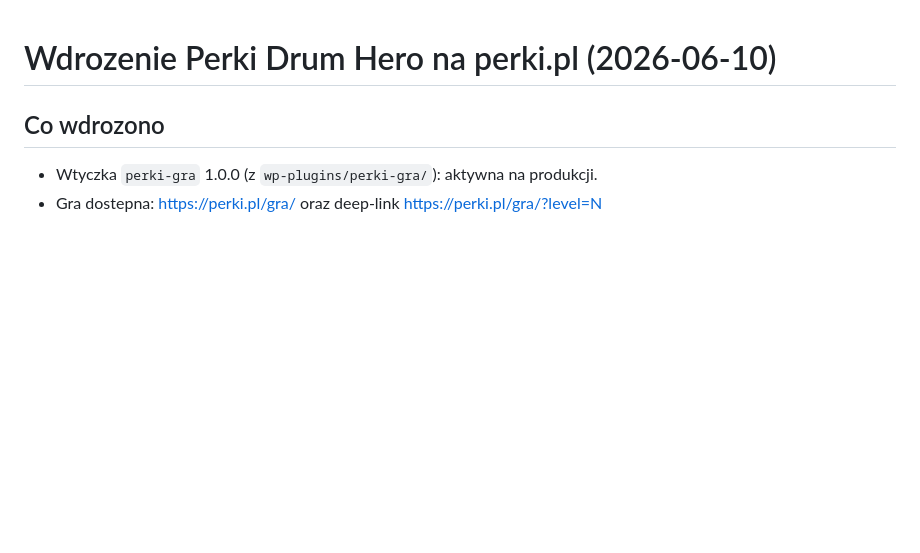
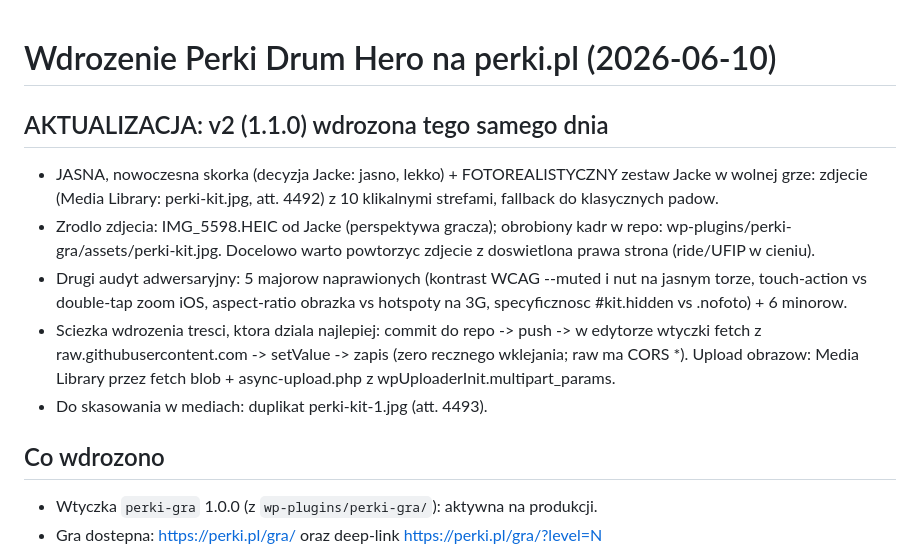
Before and after one commit to Skillovsky/perki.pl, a Markdown page: DEPLOY-NOTES-2026-06-10-gra.md, the part around the change. Drawn GitHub-style; blank space fills up the shorter version.

Commit message:
Deploy notes: v2 (1.1.0) na produkcji + sprawdzona sciezka deployu przez raw.githubusercontent
Co-Authored-By: Claude Fable 5 <noreply@anthropic.com>

```diff
--- a/DEPLOY-NOTES-2026-06-10-gra.md
+++ b/DEPLOY-NOTES-2026-06-10-gra.md
@@ -1,4 +1,21 @@
 # Wdrozenie Perki Drum Hero na perki.pl (2026-06-10)
+
+## AKTUALIZACJA: v2 (1.1.0) wdrozona tego samego dnia
+- JASNA, nowoczesna skorka (decyzja Jacke: jasno, lekko) + FOTOREALISTYCZNY
+  zestaw Jacke w wolnej grze: zdjecie (Media Library: perki-kit.jpg, att. 4492)
+  z 10 klikalnymi strefami, fallback do klasycznych padow.
+- Zrodlo zdjecia: IMG_5598.HEIC od Jacke (perspektywa gracza); obrobiony kadr
+  w repo: wp-plugins/perki-gra/assets/perki-kit.jpg. Docelowo warto powtorzyc
+  zdjecie z doswietlona prawa strona (ride/UFIP w cieniu).
+- Drugi audyt adwersaryjny: 5 majorow naprawionych (kontrast WCAG --muted i nut
+  na jasnym torze, touch-action vs double-tap zoom iOS, aspect-ratio obrazka vs
+  hotspoty na 3G, specyficznosc #kit.hidden vs .nofoto) + 6 minorow.
+- Sciezka wdrozenia tresci, ktora dziala najlepiej: commit do repo -> push ->
+  w edytorze wtyczki fetch z raw.githubusercontent.com -> setValue -> zapis
+  (zero recznego wklejania; raw ma CORS *). Upload obrazow: Media Library przez
+  fetch blob + async-upload.php z wpUploaderInit.multipart_params.
+- Do skasowania w mediach: duplikat perki-kit-1.jpg (att. 4493).
+
 
 ## Co wdrozono
 - Wtyczka `perki-gra` 1.0.0 (z `wp-plugins/perki-gra/`): aktywna na produkcji.
```
